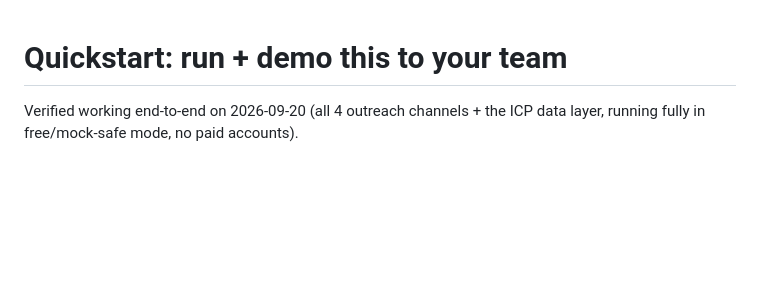
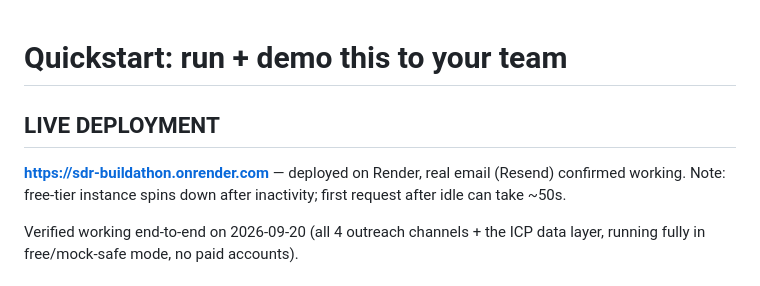
Before and after one commit to Arsh0904/DronaHQ-Buildathon, a Markdown page: QUICKSTART_DEMO.md, the part around the change. Drawn GitHub-style; blank space fills up the shorter version.

Commit message:
Add live Render URL to quickstart guide

```diff
--- a/QUICKSTART_DEMO.md
+++ b/QUICKSTART_DEMO.md
@@ -1,4 +1,9 @@
 # Quickstart: run + demo this to your team
+
+## LIVE DEPLOYMENT
+
+**https://sdr-buildathon.onrender.com** — deployed on Render, real email (Resend) confirmed working.
+Note: free-tier instance spins down after inactivity; first request after idle can take ~50s.
 
 Verified working end-to-end on 2026-09-20 (all 4 outreach channels + the
 ICP data layer, running fully in free/mock-safe mode, no paid accounts).
```
